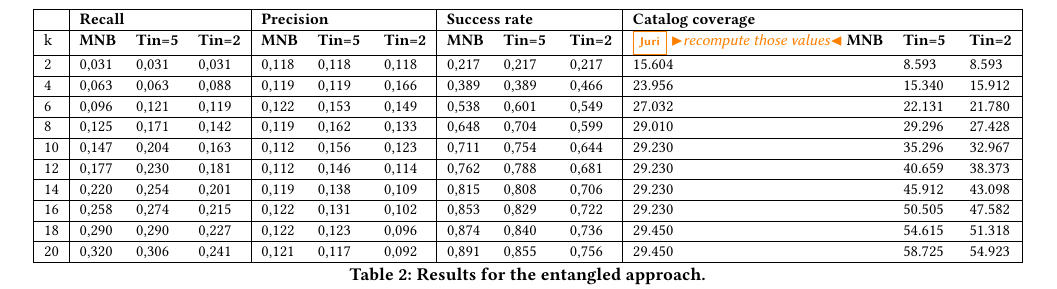
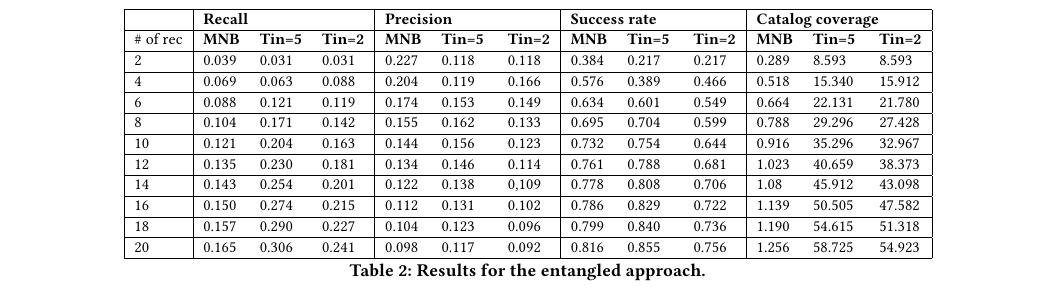
Before and after one commit to MDEGroup/ESEM2020, a LaTeX paper (ESEM2020.tex, which reads src/ExperimentalResults.tex): part of page 9 of 10, cut so that both start at the same text. Compiled offline with XeLaTeX.

Commit message:
new values

```diff
--- a/src/ExperimentalResults.tex
+++ b/src/ExperimentalResults.tex
@@ -62,22 +62,22 @@ As a further experiment, we combined the two approaches to investigate potential
 	\begin{tabular}{|l | lll| lll |lll |lll|}
 		\hline
 		& \multicolumn{3}{l|}{\textbf{Recall}} & \multicolumn{3}{l|}{\textbf{Precision}} & \multicolumn{3}{l|}{\textbf{Success rate}} & \multicolumn{3}{l|}{ \textbf{Catalog coverage}} \\ \hline
-		k  & \textbf{MNB}     & \textbf{Tin=5}   & \textbf{Tin=2}  & \textbf{MNB}      & \textbf{Tin=5 }   & \textbf{Tin=2}   & \textbf{MNB}       & \textbf{Tin=5 }   & \textbf{Tin=2}    & \JDR{recompute those values}\textbf{MNB}        & \textbf{Tin=5 }     & \textbf{Tin=2}      \\ \hline
+		\# of rec  & \textbf{MNB}     & \textbf{Tin=5}   & \textbf{Tin=2}  & \textbf{MNB}      & \textbf{Tin=5 }   & \textbf{Tin=2}   & \textbf{MNB}       & \textbf{Tin=5 }   & \textbf{Tin=2}    & \textbf{MNB}        & \textbf{Tin=5 }     & \textbf{Tin=2}      \\ \hline
 		%1  & 0,018   & 0,018   & 0,018  & 0,138    & 0,138    & 0,138   & 0,136     & 0,136    & 0,136    & 10.769     & 4.835      & 4.835      \\ \hline
-		2  & 0,031   & 0,031   & 0,031  & 0,118    & 0,118    & 0,118   & 0,217     & 0,217    & 0,217    & 15.604     & 8.593      & 8.593      \\ \hline
+		2  & 0.039   & 0.031   & 0.031  & 0.227    & 0.118    & 0.118   & 0.384     & 0.217    & 0.217    & 0.289     & 8.593      & 8.593      \\ \hline
 		%3  & 0,047   & 0,047   & 0,060  & 0,118    & 0,118    & 0,151   & 0,301     & 0,301    & 0,367    & 19.780     & 12.483     & 12.571     \\ \hline
-		4  & 0,063   & 0,063   & 0,088  & 0,119    & 0,119    & 0,166   & 0,389     & 0,389    & 0,466    & 23.956     & 15.340     & 15.912     \\ \hline
+		4  & 0.069   & 0.063   & 0.088  & 0.204   & 0.119    & 0.166   & 0.576     & 0.389    & 0.466    & 0.518     & 15.340     & 15.912     \\ \hline
 		%5  & 0,081   & 0,081   & 0,104  & 0,124    & 0,124    & 0,157   & 0,476     & 0,476    & 0,508    & 25.494     & 18.307     & 19.054     \\ \hline
-		6  & 0,096   & 0,121   & 0,119  & 0,122    & 0,153    & 0,149   & 0,538     & 0,601    & 0,549    & 27.032     & 22.131     & 21.780     \\ \hline
+		6  & 0.088   & 0.121   & 0.119  & 0.174    & 0.153    & 0.149   & 0.634     & 0.601    & 0.549    & 0.664     & 22.131     & 21.780     \\ \hline
 		%7  & 0,112   & 0,149   & 0,131  & 0,121    & 0,161    & 0,140   & 0,605     & 0,668    & 0,574    & 28.791     & 25.912     & 24.681     \\ \hline
-		8  & 0,125   & 0,171   & 0,142  & 0,119    & 0,162    & 0,133   & 0,648     & 0,704    & 0,599    & 29.010     & 29.296     & 27.428     \\ \hline
+		8  & 0.104   & 0.171   & 0.142  & 0.155   & 0.162    & 0.133   &  0.695     & 0.704    & 0.599    & 0.788     & 29.296     & 27.428     \\ \hline
 		%9  & 0,135   & 0,189   & 0,153  & 0,115    & 0,160    & 0,128   & 0,678     & 0,734    & 0,623    & 29.230     & 32.417     & 30.307     \\ \hline
-		10 & 0,147   & 0,204   & 0,163  & 0,112    & 0,156    & 0,123   & 0,711     & 0,754    & 0,644    & 29.230     & 35.296     & 32.967     \\ \hline
-		12 & 0,177   & 0,230   & 0,181  & 0,112    & 0,146    & 0,114   & 0,762     & 0,788    & 0,681    & 29.230     & 40.659     & 38.373     \\ \hline
-		14 & 0,220   & 0,254   & 0,201  & 0,119    & 0,138    & 0,109   & 0,815     & 0,808    & 0,706    & 29.230     & 45.912     & 43.098     \\ \hline
-		16 & 0,258   & 0,274   & 0,215  & 0,122    & 0,131    & 0,102   & 0,853     & 0,829    & 0,722    & 29.230     & 50.505     & 47.582     \\ \hline
-		18 & 0,290   & 0,290   & 0,227  & 0,122    & 0,123    & 0,096   & 0,874     & 0,840    & 0,736    & 29.450     & 54.615     & 51.318     \\ \hline
-		20 & 0,320   & 0,306   & 0,241  & 0,121    & 0,117    & 0,092   & 0,891     & 0,855    & 0,756    & 29.450     & 58.725     & 54.923    \\ \hline
+		10 & 0.121   & 0.204   & 0.163  & 0.144    & 0.156    & 0.123   & 0.732     & 0.754    & 0.644    & 0.916     & 35.296     & 32.967     \\ \hline
+		12 & 0.135   & 0.230   & 0.181  & 0.134    & 0.146    &  0.114   & 0.761     & 0.788    & 0.681    & 1.023     & 40.659     & 38.373     \\ \hline
+		14 & 0.143   & 0.254   & 0.201  & 0.122    & 0.138    & 0,109   &  0.778     & 0.808    & 0.706    & 1.08     & 45.912     & 43.098     \\ \hline
+		16 & 0.150   & 0.274   & 0.215  &  0.112    & 0.131    & 0.102   & 0.786    & 0.829    & 0.722    & 1.139     & 50.505     & 47.582     \\ \hline
+		18 & 0.157   & 0.290   & 0.227  & 0.104   & 0.123    & 0.096   & 0.799     & 0.840    & 0.736    & 1.190     & 54.615     & 51.318     \\ \hline
+		20 & 0.165   & 0.306   & 0.241  & 0.098    & 0.117    & 0.092   & 0.816     & 0.855    & 0.756    & 1.256     & 58.725     & 54.923    \\ \hline
 	\end{tabular}
 \caption{Results for the entangled approach.}
 \label{tab:combined}
```
Also changed, not shown: ESEM2020.pdf.
